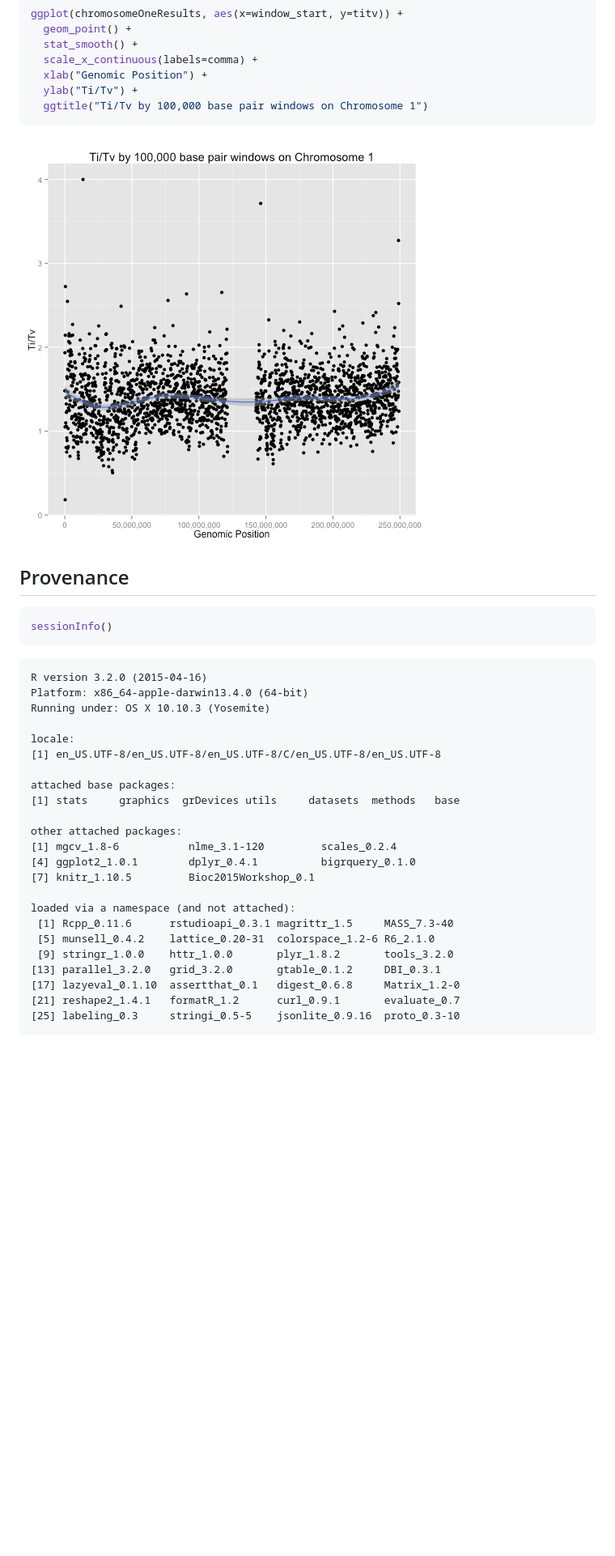
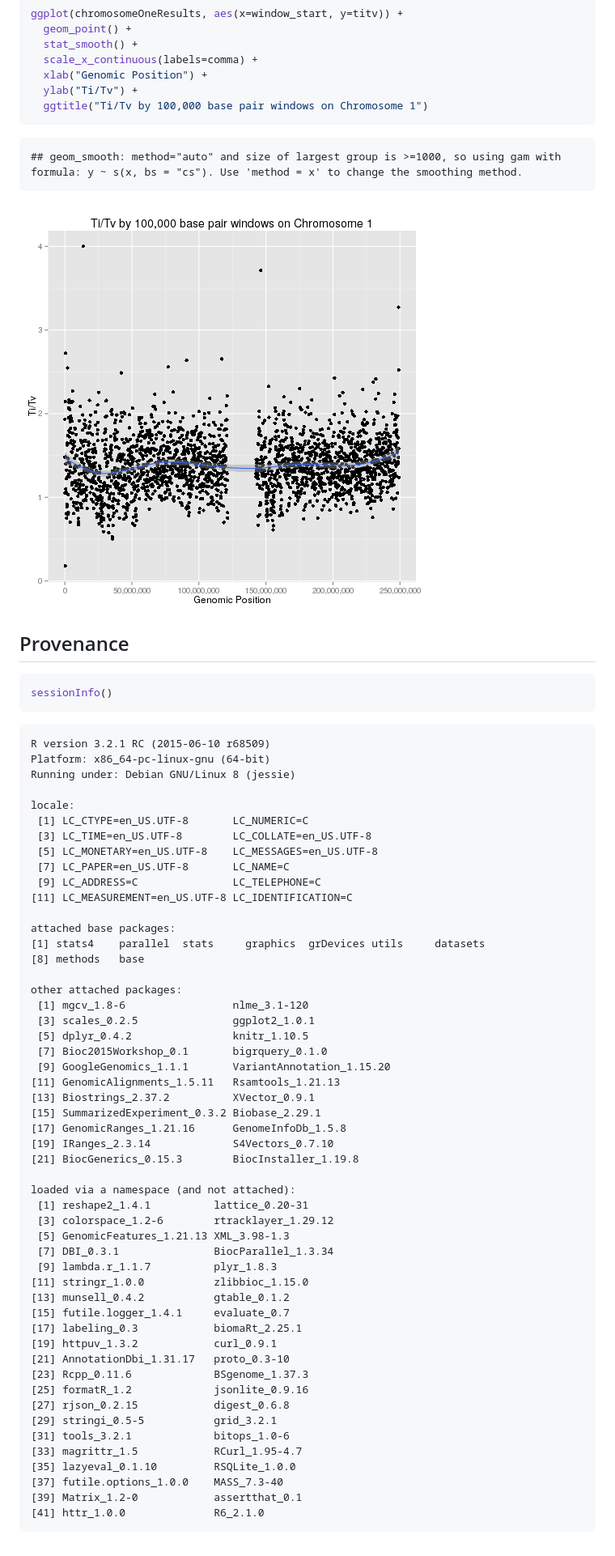
Before and after one commit to deflaux/Bioc2015Workshop, a Markdown page: inst/doc/BigQueryDemo.md, the part around one of its changes. Shown at 81% size. Rendered like a GitHub page; pictures changed too: inst/doc/figure/titv-1.png; blank space fills up the shorter version.

Commit message:
Update rendered BigQuery demo.

````diff
--- a/inst/doc/BigQueryDemo.md
+++ b/inst/doc/BigQueryDemo.md
@@ -362,6 +381,10 @@ ggplot(chromosomeOneResults, aes(x=window_start, y=titv)) +
   ggtitle("Ti/Tv by 100,000 base pair windows on Chromosome 1")
 ```
 
+```
+## geom_smooth: method="auto" and size of largest group is >=1000, so using gam with formula: y ~ s(x, bs = "cs"). Use 'method = x' to change the smoothing method.
+```
+
 ![plot of chunk titv](figure/titv-1.png)
 
 ## Provenance
@@ -371,27 +394,55 @@ sessionInfo()
 ```
 
 ```
-R version 3.2.0 (2015-04-16)
-Platform: x86_64-apple-darwin13.4.0 (64-bit)
-Running under: OS X 10.10.3 (Yosemite)
+R version 3.2.1 RC (2015-06-10 r68509)
+Platform: x86_64-pc-linux-gnu (64-bit)
+Running under: Debian GNU/Linux 8 (jessie)
 
 locale:
-[1] en_US.UTF-8/en_US.UTF-8/en_US.UTF-8/C/en_US.UTF-8/en_US.UTF-8
+ [1] LC_CTYPE=en_US.UTF-8       LC_NUMERIC=C
+ [3] LC_TIME=en_US.UTF-8        LC_COLLATE=en_US.UTF-8
+ [5] LC_MONETARY=en_US.UTF-8    LC_MESSAGES=en_US.UTF-8
+ [7] LC_PAPER=en_US.UTF-8       LC_NAME=C
+ [9] LC_ADDRESS=C               LC_TELEPHONE=C
+[11] LC_MEASUREMENT=en_US.UTF-8 LC_IDENTIFICATION=C
 
 attached base packages:
-[1] stats     graphics  grDevices utils     datasets  methods   base
+[1] stats4    parallel  stats     graphics  grDevices utils     datasets
+[8] methods   base
 
 other attached packages:
-[1] mgcv_1.8-6           nlme_3.1-120         scales_0.2.4
-[4] ggplot2_1.0.1        dplyr_0.4.1          bigrquery_0.1.0
-[7] knitr_1.10.5         Bioc2015Workshop_0.1
+ [1] mgcv_1.8-6                 nlme_3.1-120
+ [3] scales_0.2.5               ggplot2_1.0.1
+ [5] dplyr_0.4.2                knitr_1.10.5
+ [7] Bioc2015Workshop_0.1       bigrquery_0.1.0
+ [9] GoogleGenomics_1.1.1       VariantAnnotation_1.15.20
+[11] GenomicAlignments_1.5.11   Rsamtools_1.21.13
+[13] Biostrings_2.37.2          XVector_0.9.1
+[15] SummarizedExperiment_0.3.2 Biobase_2.29.1
+[17] GenomicRanges_1.21.16      GenomeInfoDb_1.5.8
+[19] IRanges_2.3.14             S4Vectors_0.7.10
+[21] BiocGenerics_0.15.3        BiocInstaller_1.19.8
 
 loaded via a namespace (and not attached):
- [1] Rcpp_0.11.6      rstudioapi_0.3.1 magrittr_1.5     MASS_7.3-40
- [5] munsell_0.4.2    lattice_0.20-31  colorspace_1.2-6 R6_2.1.0
- [9] stringr_1.0.0    httr_1.0.0       plyr_1.8.2       tools_3.2.0
-[13] parallel_3.2.0   grid_3.2.0       gtable_0.1.2     DBI_0.3.1
-[17] lazyeval_0.1.10  assertthat_0.1   digest_0.6.8     Matrix_1.2-0
-[21] reshape2_1.4.1   formatR_1.2      curl_0.9.1       evaluate_0.7
-[25] labeling_0.3     stringi_0.5-5    jsonlite_0.9.16  proto_0.3-10
+ [1] reshape2_1.4.1          lattice_0.20-31
+ [3] colorspace_1.2-6        rtracklayer_1.29.12
+ [5] GenomicFeatures_1.21.13 XML_3.98-1.3
+ [7] DBI_0.3.1               BiocParallel_1.3.34
+ [9] lambda.r_1.1.7          plyr_1.8.3
+[11] stringr_1.0.0           zlibbioc_1.15.0
+[13] munsell_0.4.2           gtable_0.1.2
+[15] futile.logger_1.4.1     evaluate_0.7
+[17] labeling_0.3            biomaRt_2.25.1
+[19] httpuv_1.3.2            curl_0.9.1
+[21] AnnotationDbi_1.31.17   proto_0.3-10
+[23] Rcpp_0.11.6             BSgenome_1.37.3
+[25] formatR_1.2             jsonlite_0.9.16
+[27] rjson_0.2.15            digest_0.6.8
+[29] stringi_0.5-5           grid_3.2.1
+[31] tools_3.2.1             bitops_1.0-6
+[33] magrittr_1.5            RCurl_1.95-4.7
+[35] lazyeval_0.1.10         RSQLite_1.0.0
+[37] futile.options_1.0.0    MASS_7.3-40
+[39] Matrix_1.2-0            assertthat_0.1
+[41] httr_1.0.0              R6_2.1.0
 ```
````
Also changed, not shown: other parts of inst/doc/BigQueryDemo.md (+35 -16 lines), 3 other files.
